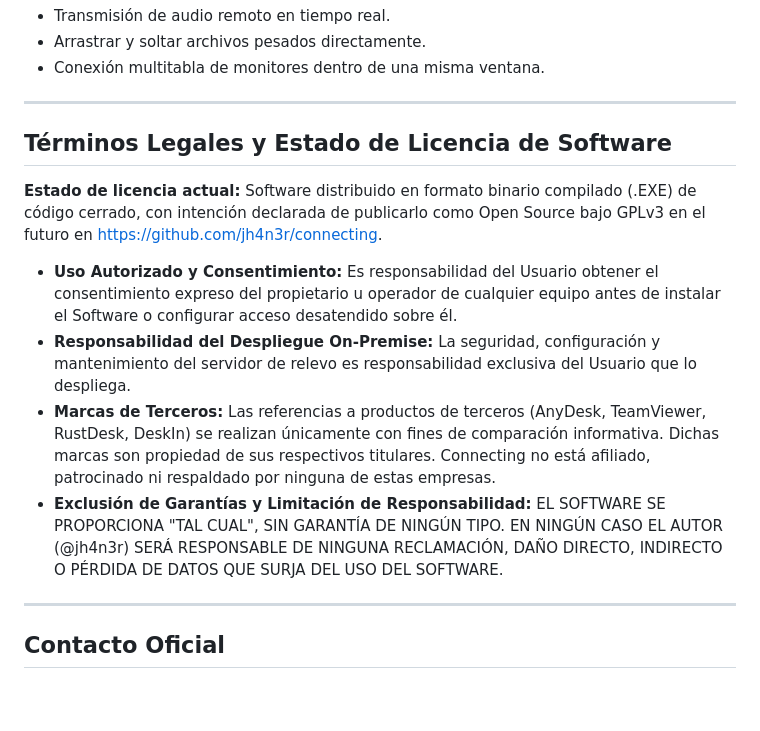
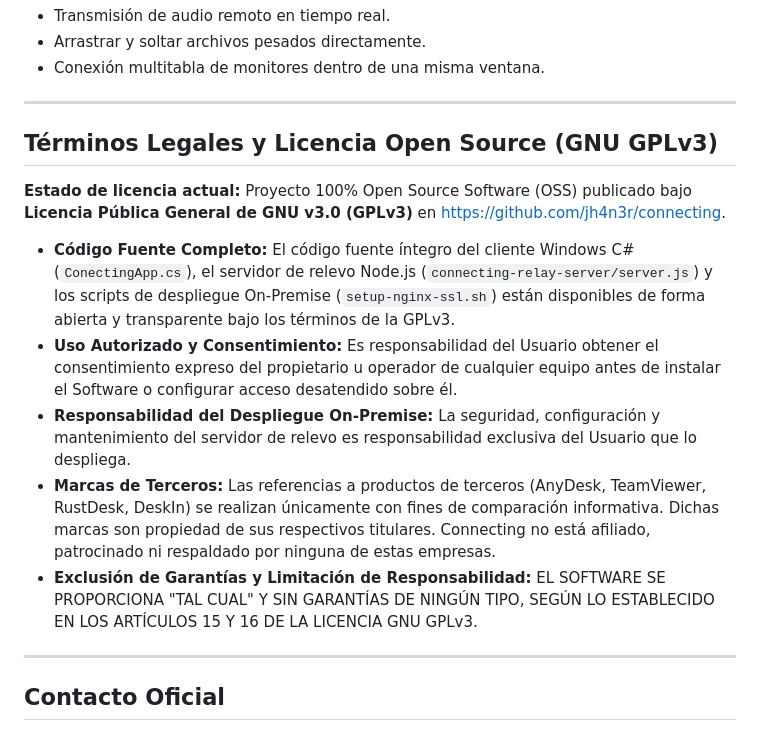
Before and after one commit to jh4n3r/connecting, a Markdown page: README.md, the part around the change. Rendered like a GitHub page; blank space fills up the shorter version.

Commit message:
Update README and terms.html to officially confirm 100% GPLv3 Open Source status

```diff
--- a/README.md
+++ b/README.md
@@ -95,14 +95,15 @@ nohup node server.js > relay.log 2>&1 &
 
 ---
 
-## Términos Legales y Estado de Licencia de Software
+## Términos Legales y Licencia Open Source (GNU GPLv3)
 
-**Estado de licencia actual:** Software distribuido en formato binario compilado (.EXE) de código cerrado, con intención declarada de publicarlo como Open Source bajo GPLv3 en el futuro en [https://github.com/jh4n3r/connecting](https://github.com/jh4n3r/connecting).
+**Estado de licencia actual:** Proyecto 100% Open Source Software (OSS) publicado bajo **Licencia Pública General de GNU v3.0 (GPLv3)** en [https://github.com/jh4n3r/connecting](https://github.com/jh4n3r/connecting).
 
+- **Código Fuente Completo:** El código fuente íntegro del cliente Windows C# (`ConectingApp.cs`), el servidor de relevo Node.js (`connecting-relay-server/server.js`) y los scripts de despliegue On-Premise (`setup-nginx-ssl.sh`) están disponibles de forma abierta y transparente bajo los términos de la GPLv3.
 - **Uso Autorizado y Consentimiento:** Es responsabilidad del Usuario obtener el consentimiento expreso del propietario u operador de cualquier equipo antes de instalar el Software o configurar acceso desatendido sobre él.
 - **Responsabilidad del Despliegue On-Premise:** La seguridad, configuración y mantenimiento del servidor de relevo es responsabilidad exclusiva del Usuario que lo despliega.
 - **Marcas de Terceros:** Las referencias a productos de terceros (AnyDesk, TeamViewer, RustDesk, DeskIn) se realizan únicamente con fines de comparación informativa. Dichas marcas son propiedad de sus respectivos titulares. Connecting no está afiliado, patrocinado ni respaldado por ninguna de estas empresas.
-- **Exclusión de Garantías y Limitación de Responsabilidad:** EL SOFTWARE SE PROPORCIONA "TAL CUAL", SIN GARANTÍA DE NINGÚN TIPO. EN NINGÚN CASO EL AUTOR (@jh4n3r) SERÁ RESPONSABLE DE NINGUNA RECLAMACIÓN, DAÑO DIRECTO, INDIRECTO O PÉRDIDA DE DATOS QUE SURJA DEL USO DEL SOFTWARE.
+- **Exclusión de Garantías y Limitación de Responsabilidad:** EL SOFTWARE SE PROPORCIONA "TAL CUAL" Y SIN GARANTÍAS DE NINGÚN TIPO, SEGÚN LO ESTABLECIDO EN LOS ARTÍCULOS 15 Y 16 DE LA LICENCIA GNU GPLv3.
 
 ---
 
```
